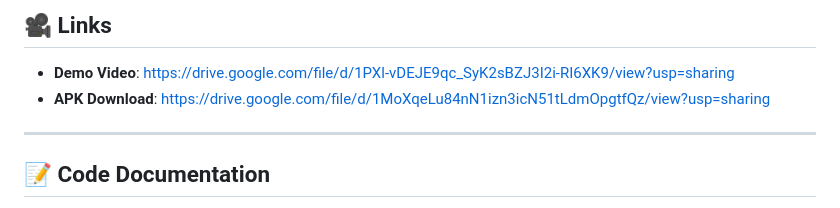
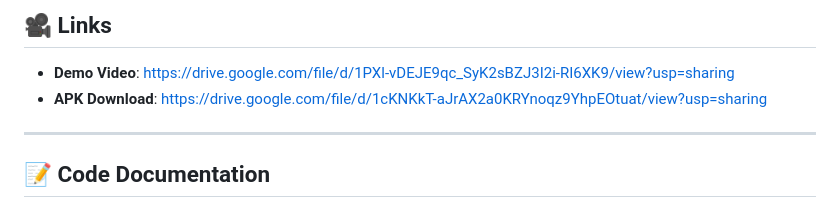
Before and after one commit to itsvinayyay/TickrIQ, a Markdown page: README.md, the part around the change. Drawn GitHub-style.

```diff
--- a/README.md
+++ b/README.md
@@ -71,7 +71,7 @@ dependencies:
 ## 🎥 Links
 
 - **Demo Video**: https://drive.google.com/file/d/1PXl-vDEJE9qc_SyK2sBZJ3I2i-RI6XK9/view?usp=sharing
-- **APK Download**: https://drive.google.com/file/d/1MoXqeLu84nN1izn3icN51tLdmOpgtfQz/view?usp=sharing
+- **APK Download**: https://drive.google.com/file/d/1cKNKkT-aJrAX2a0KRYnoqz9YhpEOtuat/view?usp=sharing
 
 ---
 
```
